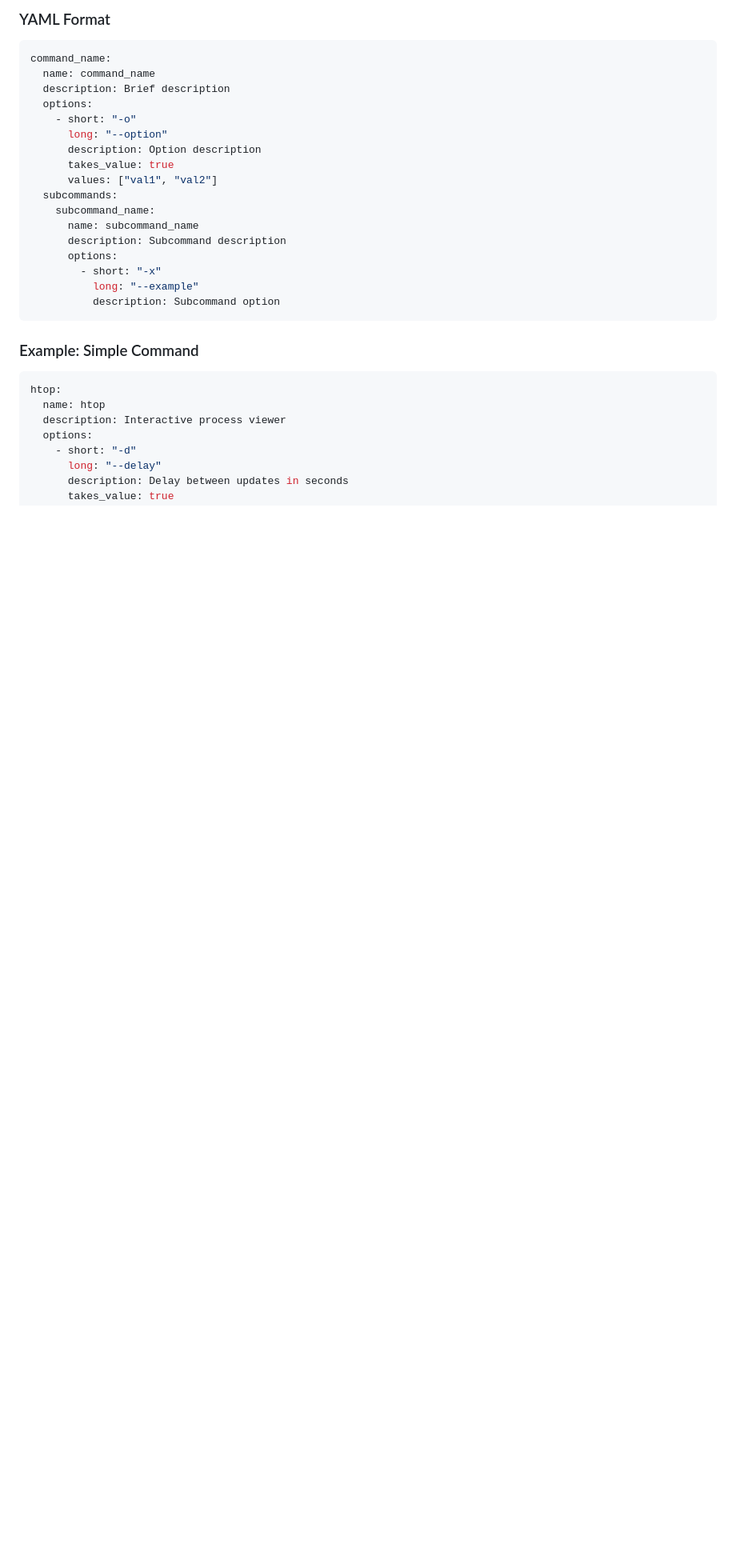
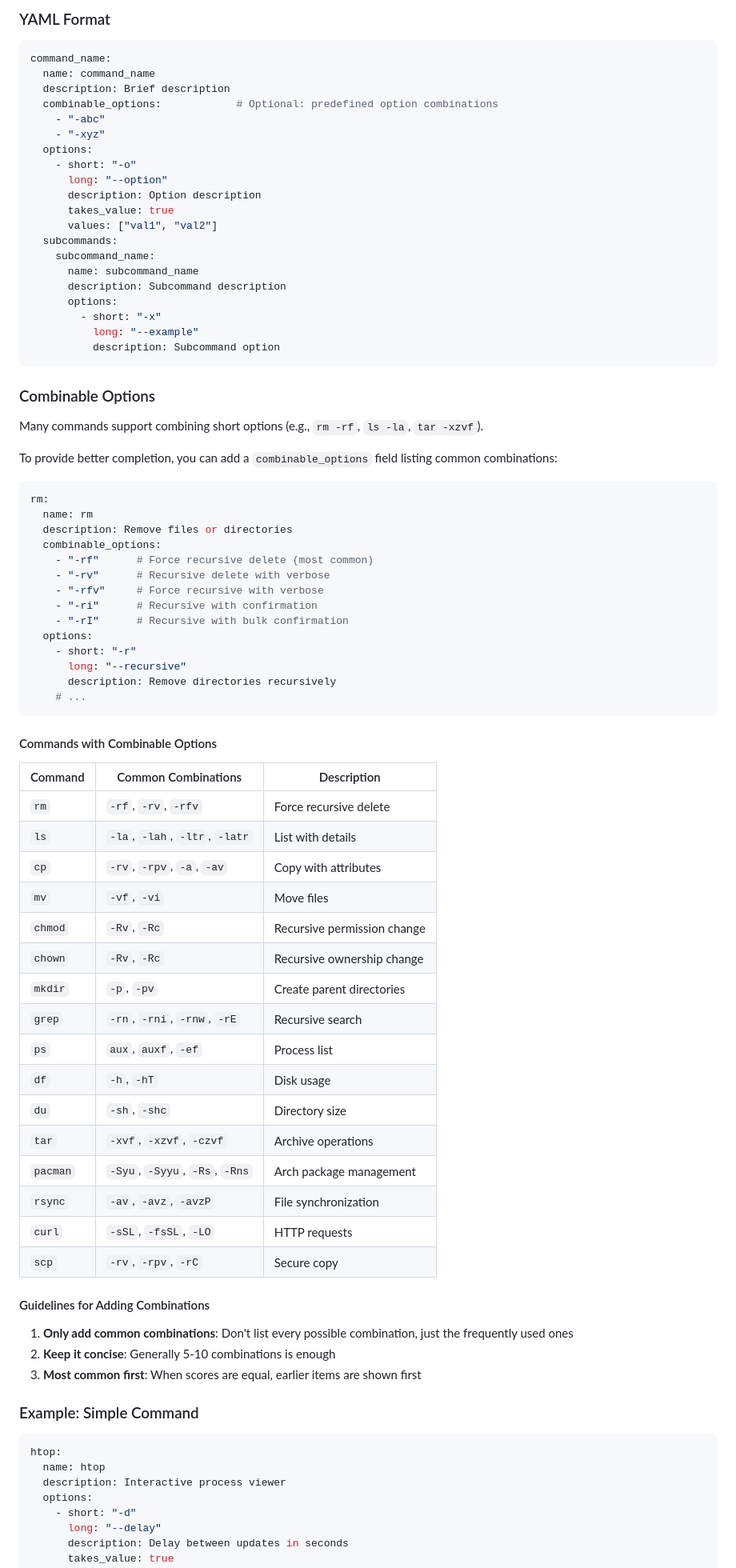
Before and after one commit to violettoolssite/cnmsb, a Markdown page: CONTRIBUTING.normal.md, the part around the change. Shown at 80% size. Rendered like a GitHub page; blank space fills up the shorter version.

Commit message:
docs: add combinable options contribution guide

````diff
--- a/CONTRIBUTING.normal.md
+++ b/CONTRIBUTING.normal.md
@@ -75,6 +75,9 @@ commands/
 command_name:
   name: command_name
   description: Brief description
+  combinable_options:            # Optional: predefined option combinations
+    - "-abc"
+    - "-xyz"
   options:
     - short: "-o"
       long: "--option"
@@ -90,6 +93,56 @@ command_name:
           long: "--example"
           description: Subcommand option
 ```
+
+### Combinable Options
+
+Many commands support combining short options (e.g., `rm -rf`, `ls -la`, `tar -xzvf`).
+
+To provide better completion, you can add a `combinable_options` field listing common combinations:
+
+```yaml
+rm:
+  name: rm
+  description: Remove files or directories
+  combinable_options:
+    - "-rf"      # Force recursive delete (most common)
+    - "-rv"      # Recursive delete with verbose
+    - "-rfv"     # Force recursive with verbose
+    - "-ri"      # Recursive with confirmation
+    - "-rI"      # Recursive with bulk confirmation
+  options:
+    - short: "-r"
+      long: "--recursive"
+      description: Remove directories recursively
+    # ...
+```
+
+#### Commands with Combinable Options
+
+| Command | Common Combinations | Description |
+|---------|---------------------|-------------|
+| `rm` | `-rf`, `-rv`, `-rfv` | Force recursive delete |
+| `ls` | `-la`, `-lah`, `-ltr`, `-latr` | List with details |
+| `cp` | `-rv`, `-rpv`, `-a`, `-av` | Copy with attributes |
+| `mv` | `-vf`, `-vi` | Move files |
+| `chmod` | `-Rv`, `-Rc` | Recursive permission change |
+| `chown` | `-Rv`, `-Rc` | Recursive ownership change |
+| `mkdir` | `-p`, `-pv` | Create parent directories |
+| `grep` | `-rn`, `-rni`, `-rnw`, `-rE` | Recursive search |
+| `ps` | `aux`, `auxf`, `-ef` | Process list |
+| `df` | `-h`, `-hT` | Disk usage |
+| `du` | `-sh`, `-shc` | Directory size |
+| `tar` | `-xvf`, `-xzvf`, `-czvf` | Archive operations |
+| `pacman` | `-Syu`, `-Syyu`, `-Rs`, `-Rns` | Arch package management |
+| `rsync` | `-av`, `-avz`, `-avzP` | File synchronization |
+| `curl` | `-sSL`, `-fsSL`, `-LO` | HTTP requests |
+| `scp` | `-rv`, `-rpv`, `-rC` | Secure copy |
+
+#### Guidelines for Adding Combinations
+
+1. **Only add common combinations**: Don't list every possible combination, just the frequently used ones
+2. **Keep it concise**: Generally 5-10 combinations is enough
+3. **Most common first**: When scores are equal, earlier items are shown first
 
 ### Example: Simple Command
 
````
Also changed, not shown: CONTRIBUTING.md (+53 -0 lines).
